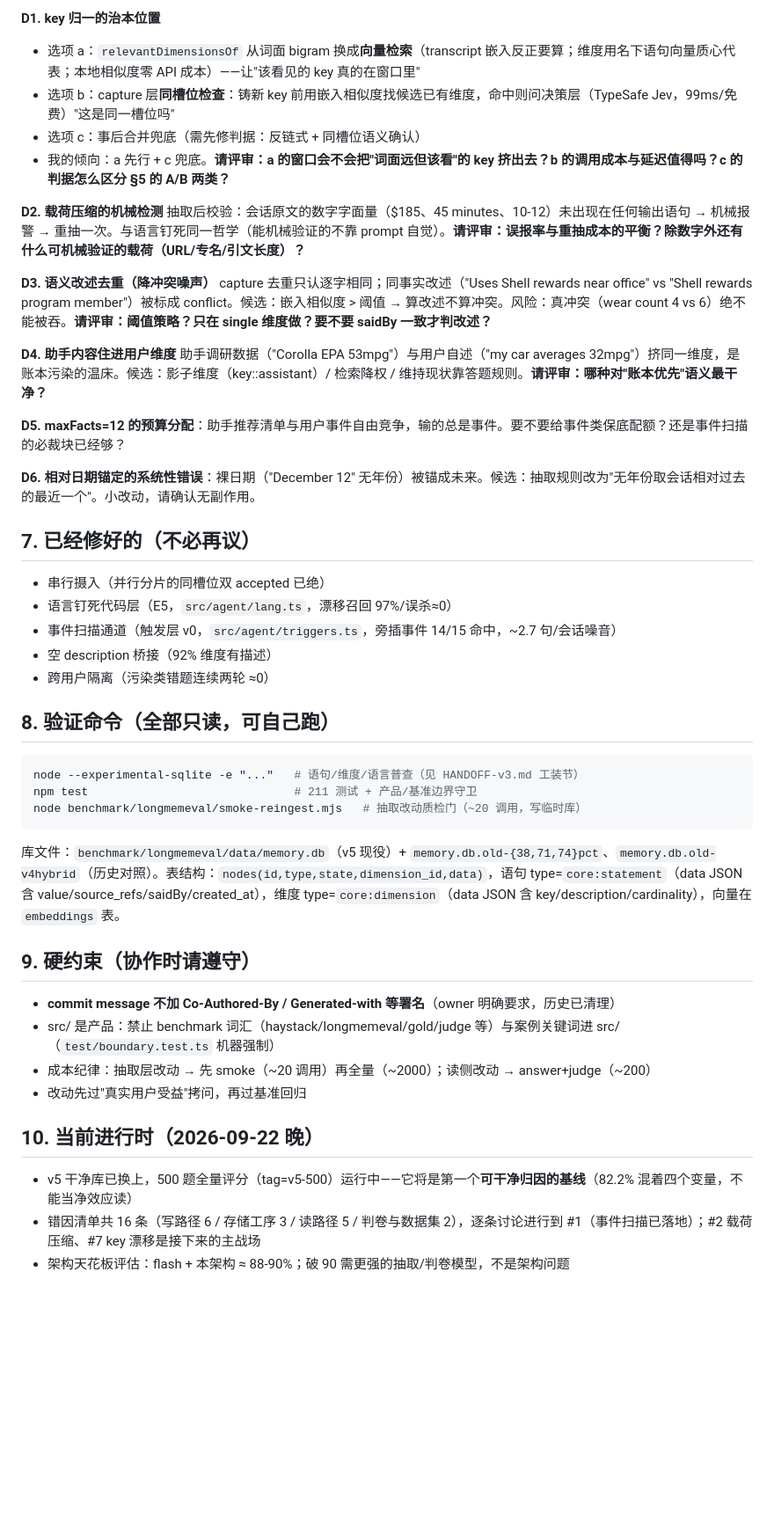
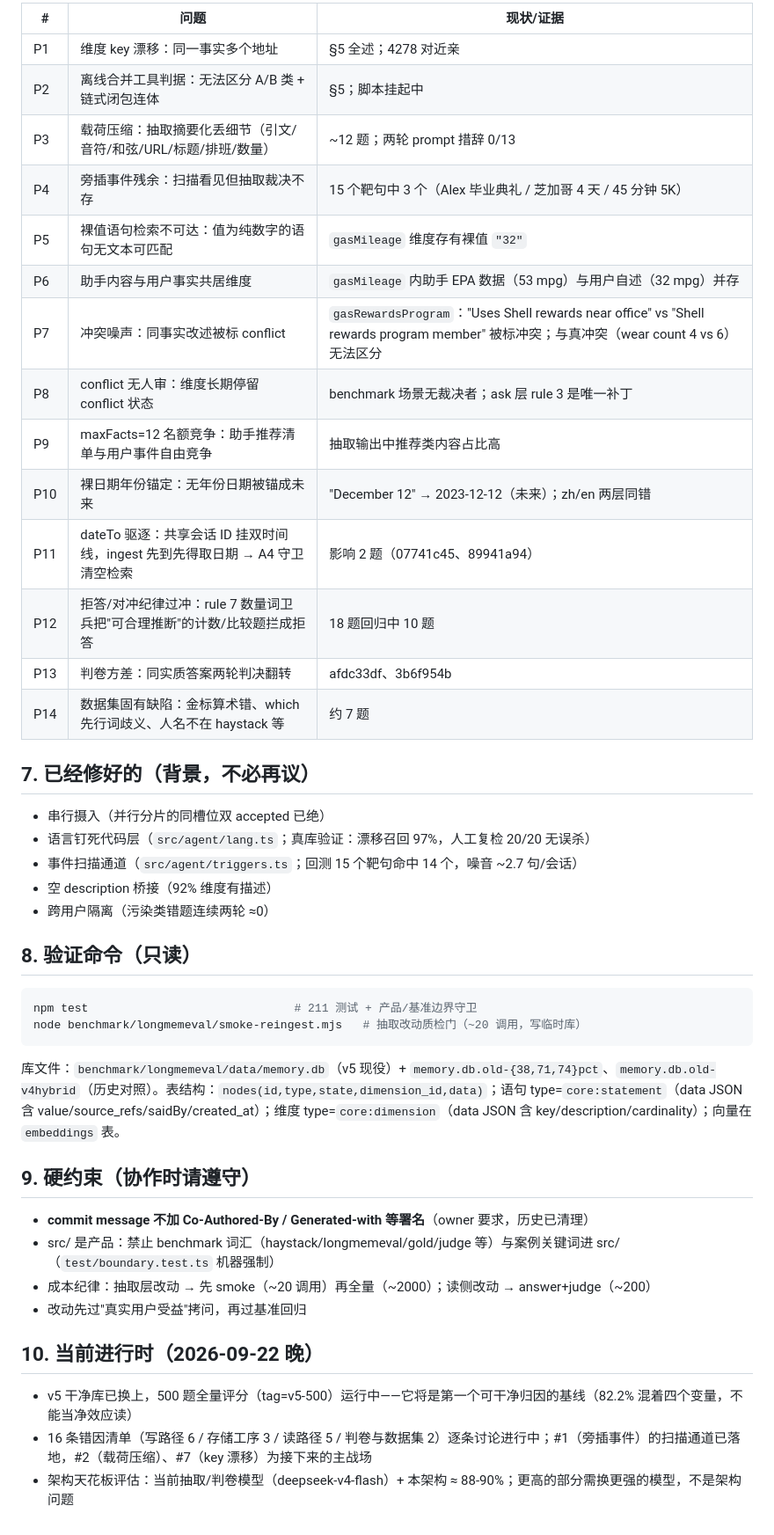
Before and after one commit to yuquan-chen/edgelore, a Markdown page: docs/external-review-briefing.md, the part around one of its changes. Shown at 88% size. Rendered like a GitHub page; blank space fills up the shorter version.

````diff
--- a/docs/external-review-briefing.md
+++ b/docs/external-review-briefing.md
@@ -110,50 +115,47 @@ edgelore 是一个给 AI Agent 用的**共享长期记忆系统**：把对话抽
 
-**D1. key 归一的治本位置**
-- 选项 a：`relevantDimensionsOf` 从词面 bigram 换成**向量检索**（transcript 嵌入反正要算；维度用名下语句向量质心代表；本地相似度零 API 成本）——让"该看见的 key 真的在窗口里"
-- 选项 b：capture 层**同槽位检查**：铸新 key 前用嵌入相似度找候选已有维度，命中则问决策层（TypeSafe Jev，99ms/免费）"这是同一槽位吗"
-- 选项 c：事后合并兜底（需先修判据：反链式 + 同槽位语义确认）
-- 我的倾向：a 先行 + c 兜底。**请评审：a 的窗口会不会把"词面远但该看"的 key 挤出去？b 的调用成本与延迟值得吗？c 的判据怎么区分 §5 的 A/B 两类？**
+| # | 问题 | 现状/证据 |
+|---|---|---|
+| P1 | 维度 key 漂移：同一事实多个地址 | §5 全述；4278 对近亲 |
+| P2 | 离线合并工具判据：无法区分 A/B 类 + 链式闭包连体 | §5；脚本挂起中 |
+| P3 | 载荷压缩：抽取摘要化丢细节（引文/音符/和弦/URL/标题/排班/数量） | ~12 题；两轮 prompt 措辞 0/13 |
+| P4 | 旁插事件残余：扫描看见但抽取裁决不存 | 15 个靶句中 3 个（Alex 毕业典礼 / 芝加哥 4 天 / 45 分钟 5K） |
+| P5 | 裸值语句检索不可达：值为纯数字的语句无文本可匹配 | `gasMileage` 维度存有裸值 `"32"` |
+| P6 | 助手内容与用户事实共居维度 | `gasMileage` 内助手 EPA 数据（53 mpg）与用户自述（32 mpg）并存 |
+| P7 | 冲突噪声：同事实改述被标 conflict | `gasRewardsProgram`："Uses Shell rewards near office" vs "Shell rewards program member" 被标冲突；与真冲突（wear count 4 vs 6）无法区分 |
+| P8 | conflict 无人审：维度长期停留 conflict 状态 | benchmark 场景无裁决者；ask 层 rule 3 是唯一补丁 |
+| P9 | maxFacts=12 名额竞争：助手推荐清单与用户事件自由竞争 | 抽取输出中推荐类内容占比高 |
+| P10 | 裸日期年份锚定：无年份日期被锚成未来 | "December 12" → 2023-12-12（未来）；zh/en 两层同错 |
+| P11 | dateTo 驱逐：共享会话 ID 挂双时间线，ingest 先到先得取日期 → A4 守卫清空检索 | 影响 2 题（07741c45、89941a94） |
+| P12 | 拒答/对冲纪律过冲：rule 7 数量词卫兵把"可合理推断"的计数/比较题拦成拒答 | 18 题回归中 10 题 |
+| P13 | 判卷方差：同实质答案两轮判决翻转 | afdc33df、3b6f954b |
+| P14 | 数据集固有缺陷：金标算术错、which 先行词歧义、人名不在 haystack 等 | 约 7 题 |
 
-**D2. 载荷压缩的机械检测**
-抽取后校验：会话原文的数字字面量（$185、45 minutes、10-12）未出现在任何输出语句 → 机械报警 → 重抽一次。与语言钉死同一哲学（能机械验证的不靠 prompt 自觉）。**请评审：误报率与重抽成本的平衡？除数字外还有什么可机械验证的载荷（URL/专名/引文长度）？**
-
-**D3. 语义改述去重（降冲突噪声）**
-capture 去重只认逐字相同；同事实改述（"Uses Shell rewards near office" vs "Shell rewards program member"）被标成 conflict。候选：嵌入相似度 > 阈值 → 算改述不算冲突。风险：真冲突（wear count 4 vs 6）绝不能被吞。**请评审：阈值策略？只在 single 维度做？要不要 saidBy 一致才判改述？**
-
-**D4. 助手内容住进用户维度**
-助手调研数据（"Corolla EPA 53mpg"）与用户自述（"my car averages 32mpg"）挤同一维度，是账本污染的温床。候选：影子维度（key::assistant）/ 检索降权 / 维持现状靠答题规则。**请评审：哪种对"账本优先"语义最干净？**
-
-**D5. maxFacts=12 的预算分配**：助手推荐清单与用户事件自由竞争，输的总是事件。要不要给事件类保底配额？还是事件扫描的必裁块已经够？
-
-**D6. 相对日期锚定的系统性错误**：裸日期（"December 12" 无年份）被锚成未来。候选：抽取规则改为"无年份取会话相对过去的最近一个"。小改动，请确认无副作用。
-
-## 7. 已经修好的（不必再议）
+## 7. 已经修好的（背景，不必再议）
 
 - 串行摄入（并行分片的同槽位双 accepted 已绝）
-- 语言钉死代码层（E5，`src/agent/lang.ts`，漂移召回 97%/误杀≈0）
-- 事件扫描通道（触发层 v0，`src/agent/triggers.ts`，旁插事件 14/15 命中，~2.7 句/会话噪音）
+- 语言钉死代码层（`src/agent/lang.ts`；真库验证：漂移召回 97%，人工复检 20/20 无误杀）
+- 事件扫描通道（`src/agent/triggers.ts`；回测 15 个靶句命中 14 个，噪音 ~2.7 句/会话）
 - 空 description 桥接（92% 维度有描述）
 - 跨用户隔离（污染类错题连续两轮 ≈0）
 
-## 8. 验证命令（全部只读，可自己跑）
+## 8. 验证命令（只读）
 
 ```bash
-node --experimental-sqlite -e "..."   # 语句/维度/语言普查（见 HANDOFF-v3.md 工装节）
 npm test                              # 211 测试 + 产品/基准边界守卫
 node benchmark/longmemeval/smoke-reingest.mjs   # 抽取改动质检门（~20 调用，写临时库）
 ```
 
-库文件：`benchmark/longmemeval/data/memory.db`（v5 现役）+ `memory.db.old-{38,71,74}pct`、`memory.db.old-v4hybrid`（历史对照）。表结构：`nodes(id,type,state,dimension_id,data)`，语句 type=`core:statement`（data JSON 含 value/source_refs/saidBy/created_at），维度 type=`core:dimension`（data JSON 含 key/description/cardinality），向量在 `embeddings` 表。
+库文件：`benchmark/longmemeval/data/memory.db`（v5 现役）+ `memory.db.old-{38,71,74}pct`、`memory.db.old-v4hybrid`（历史对照）。表结构：`nodes(id,type,state,dimension_id,data)`；语句 type=`core:statement`（data JSON 含 value/source_refs/saidBy/created_at）；维度 type=`core:dimension`（data JSON 含 key/description/cardinality）；向量在 `embeddings` 表。
 
 ## 9. 硬约束（协作时请遵守）
 
-- **commit message 不加 Co-Authored-By / Generated-with 等署名**（owner 明确要求，历史已清理）
+- **commit message 不加 Co-Authored-By / Generated-with 等署名**（owner 要求，历史已清理）
 - src/ 是产品：禁止 benchmark 词汇（haystack/longmemeval/gold/judge 等）与案例关键词进 src/（`test/boundary.test.ts` 机器强制）
 - 成本纪律：抽取层改动 → 先 smoke（~20 调用）再全量（~2000）；读侧改动 → answer+judge（~200）
 - 改动先过"真实用户受益"拷问，再过基准回归
 
 ## 10. 当前进行时（2026-09-22 晚）
 
-- v5 干净库已换上，500 题全量评分（tag=v5-500）运行中——它将是第一个**可干净归因的基线**（82.2% 混着四个变量，不能当净效应读）
-- 错因清单共 16 条（写路径 6 / 存储工序 3 / 读路径 5 / 判卷与数据集 2），逐条讨论进行到 #1（事件扫描已落地）；#2 载荷压缩、#7 key 漂移是接下来的主战场
-- 架构天花板评估：flash + 本架构 ≈ 88-90%；破 90 需更强的抽取/判卷模型，不是架构问题
+- v5 干净库已换上，500 题全量评分（tag=v5-500）运行中——它将是第一个可干净归因的基线（82.2% 混着四个变量，不能当净效应读）
+- 16 条错因清单（写路径 6 / 存储工序 3 / 读路径 5 / 判卷与数据集 2）逐条讨论进行中；#1（旁插事件）的扫描通道已落地，#2（载荷压缩）、#7（key 漂移）为接下来的主战场
+- 架构天花板评估：当前抽取/判卷模型（deepseek-v4-flash）+ 本架构 ≈ 88-90%；更高的部分需换更强的模型，不是架构问题
````
Also changed, not shown: other parts of docs/external-review-briefing.md (+50 -45 lines).
